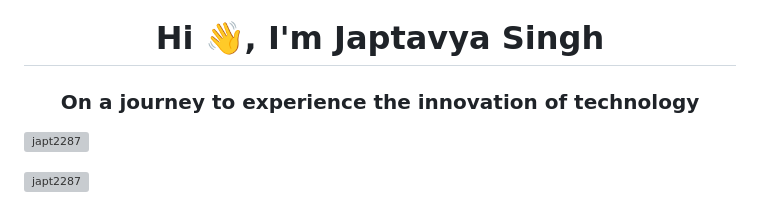
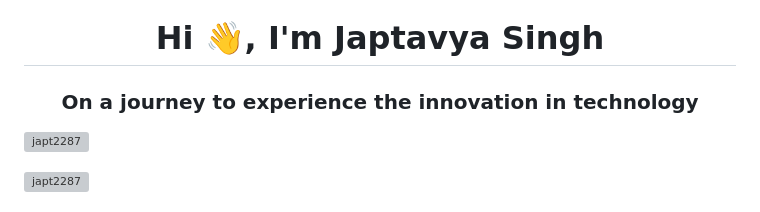
Before and after one commit to Japt2287/Japt2287, a Markdown page: README.MD, the part around the change. Drawn GitHub-style; grey boxes are pictures that could not be loaded.

```diff
--- a/README.MD
+++ b/README.MD
@@ -1,5 +1,5 @@
 <h1 align="center">Hi 👋, I'm Japtavya Singh</h1>
-<h3 align="center">On a journey to experience the innovation of technology</h3>
+<h3 align="center">On a journey to experience the innovation in technology</h3>
 
 <p align="left"> <img src="https://komarev.com/ghpvc/?username=japt2287&label=Profile%20views&color=0e75b6&style=flat" alt="japt2287" /> </p>
 
```
